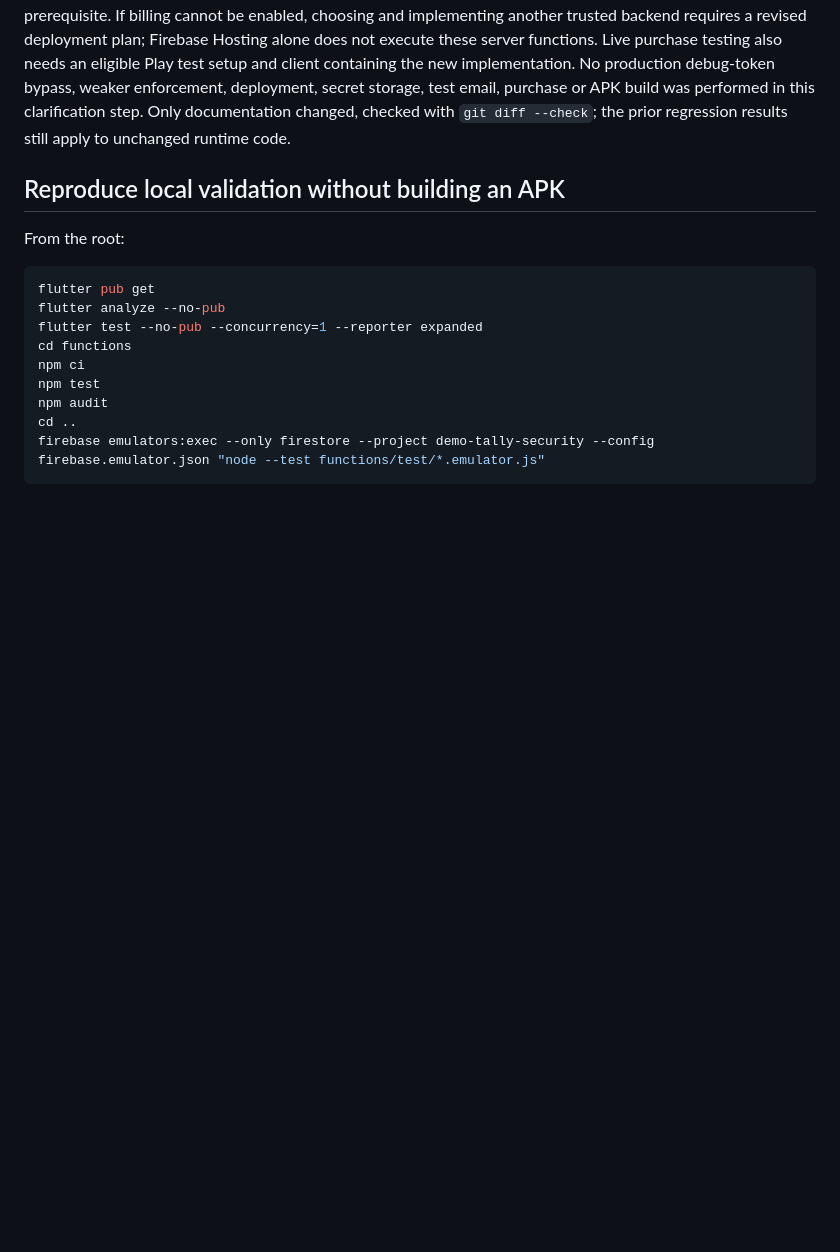
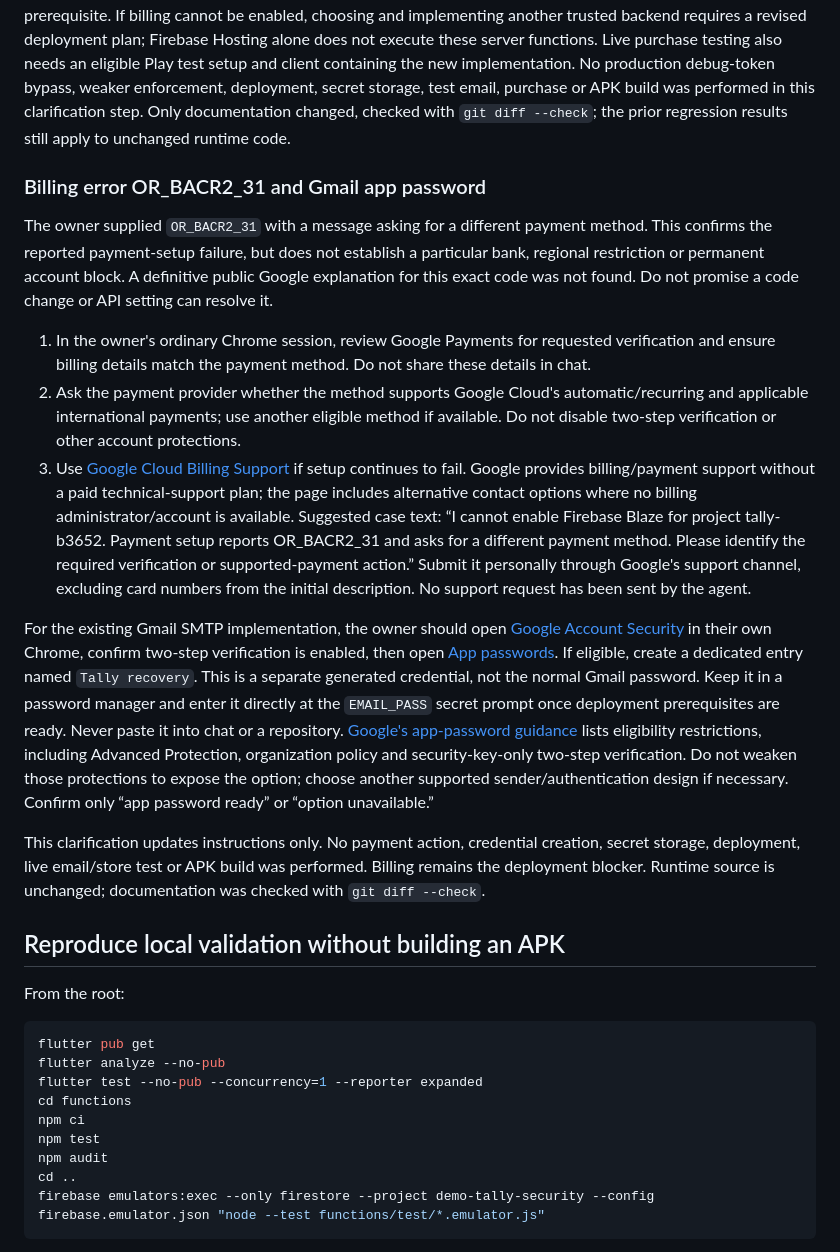
Before and after one commit to AREEB-AZHAR/flutter_calculator_new, a Markdown page: docs/PURCHASE_AND_RECOVERY_SECURITY.md, the part around the change. Rendered like a GitHub page; blank space fills up the shorter version.

```diff
--- a/docs/PURCHASE_AND_RECOVERY_SECURITY.md
+++ b/docs/PURCHASE_AND_RECOVERY_SECURITY.md
@@ -90,6 +90,18 @@ The owner subsequently confirmed that the package has **not been uploaded to Pla
 
 The next diagnosis needs the exact Google payment error code/message, excluding card/account details. Follow [Google Cloud's billing issue guidance](https://docs.cloud.google.com/billing/docs/how-to/resolve-issues); do not infer a particular bank, card or regional cause without the error. Blaze is a pay-as-you-go plan rather than a fixed-price subscription, and deployment cannot bypass its billing prerequisite. If billing cannot be enabled, choosing and implementing another trusted backend requires a revised deployment plan; Firebase Hosting alone does not execute these server functions. Live purchase testing also needs an eligible Play test setup and client containing the new implementation. No production debug-token bypass, weaker enforcement, deployment, secret storage, test email, purchase or APK build was performed in this clarification step. Only documentation changed, checked with `git diff --check`; the prior regression results still apply to unchanged runtime code.
 
+### Billing error OR_BACR2_31 and Gmail app password
+
+The owner supplied `OR_BACR2_31` with a message asking for a different payment method. This confirms the reported payment-setup failure, but does not establish a particular bank, regional restriction or permanent account block. A definitive public Google explanation for this exact code was not found. Do not promise a code change or API setting can resolve it.
+
+1. In the owner's ordinary Chrome session, review Google Payments for requested verification and ensure billing details match the payment method. Do not share these details in chat.
+2. Ask the payment provider whether the method supports Google Cloud's automatic/recurring and applicable international payments; use another eligible method if available. Do not disable two-step verification or other account protections.
+3. Use [Google Cloud Billing Support](https://cloud.google.com/support/billing/) if setup continues to fail. Google provides billing/payment support without a paid technical-support plan; the page includes alternative contact options where no billing administrator/account is available. Suggested case text: “I cannot enable Firebase Blaze for project tally-b3652. Payment setup reports OR_BACR2_31 and asks for a different payment method. Please identify the required verification or supported-payment action.” Submit it personally through Google's support channel, excluding card numbers from the initial description. No support request has been sent by the agent.
+
+For the existing Gmail SMTP implementation, the owner should open [Google Account Security](https://myaccount.google.com/security) in their own Chrome, confirm two-step verification is enabled, then open [App passwords](https://myaccount.google.com/apppasswords). If eligible, create a dedicated entry named `Tally recovery`. This is a separate generated credential, not the normal Gmail password. Keep it in a password manager and enter it directly at the `EMAIL_PASS` secret prompt once deployment prerequisites are ready. Never paste it into chat or a repository. [Google's app-password guidance](https://support.google.com/mail/answer/185833?hl=en) lists eligibility restrictions, including Advanced Protection, organization policy and security-key-only two-step verification. Do not weaken those protections to expose the option; choose another supported sender/authentication design if necessary. Confirm only “app password ready” or “option unavailable.”
+
+This clarification updates instructions only. No payment action, credential creation, secret storage, deployment, live email/store test or APK build was performed. Billing remains the deployment blocker. Runtime source is unchanged; documentation was checked with `git diff --check`.
+
 ## Reproduce local validation without building an APK
 
 From the root:
```
Also changed, not shown: README.md (+1 -1 lines).
